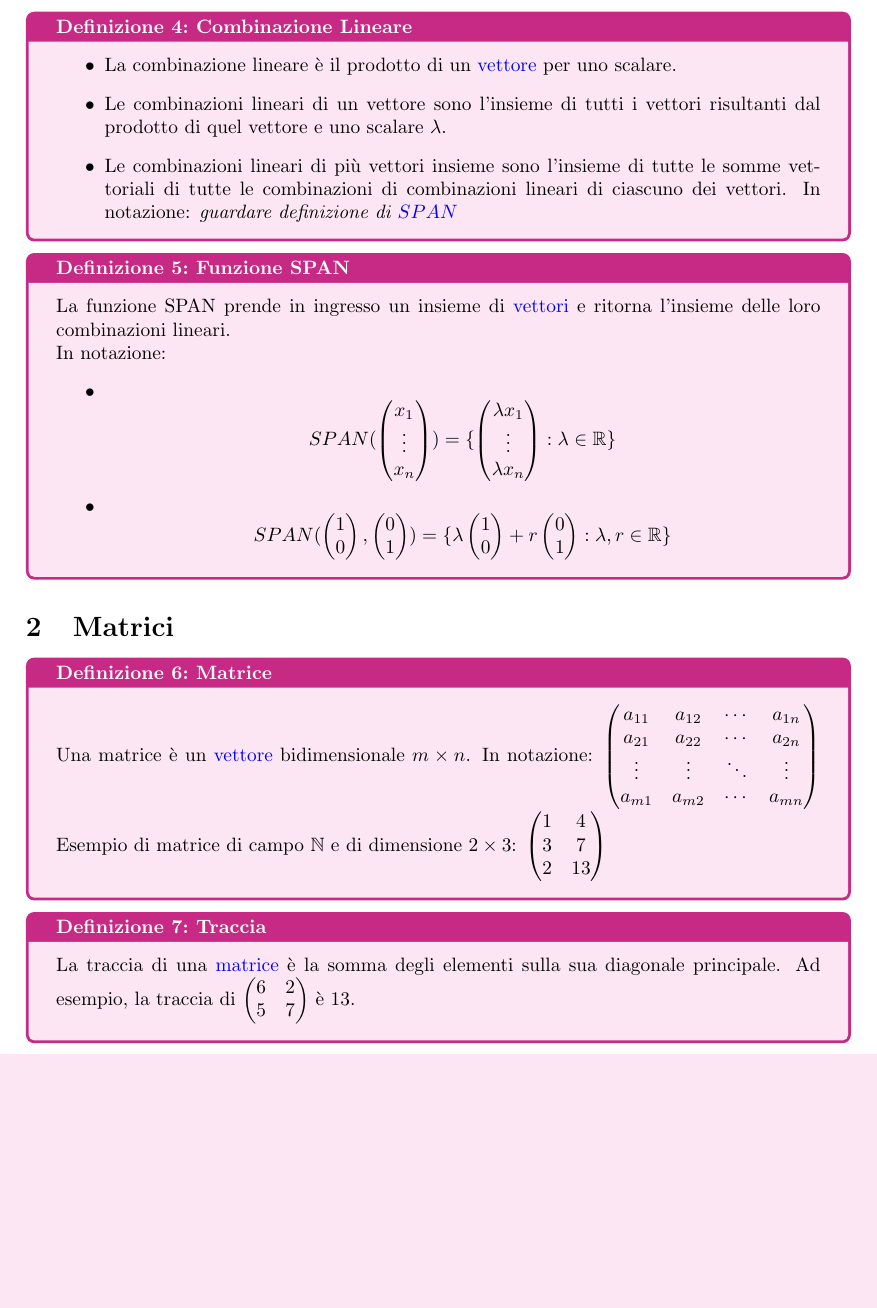
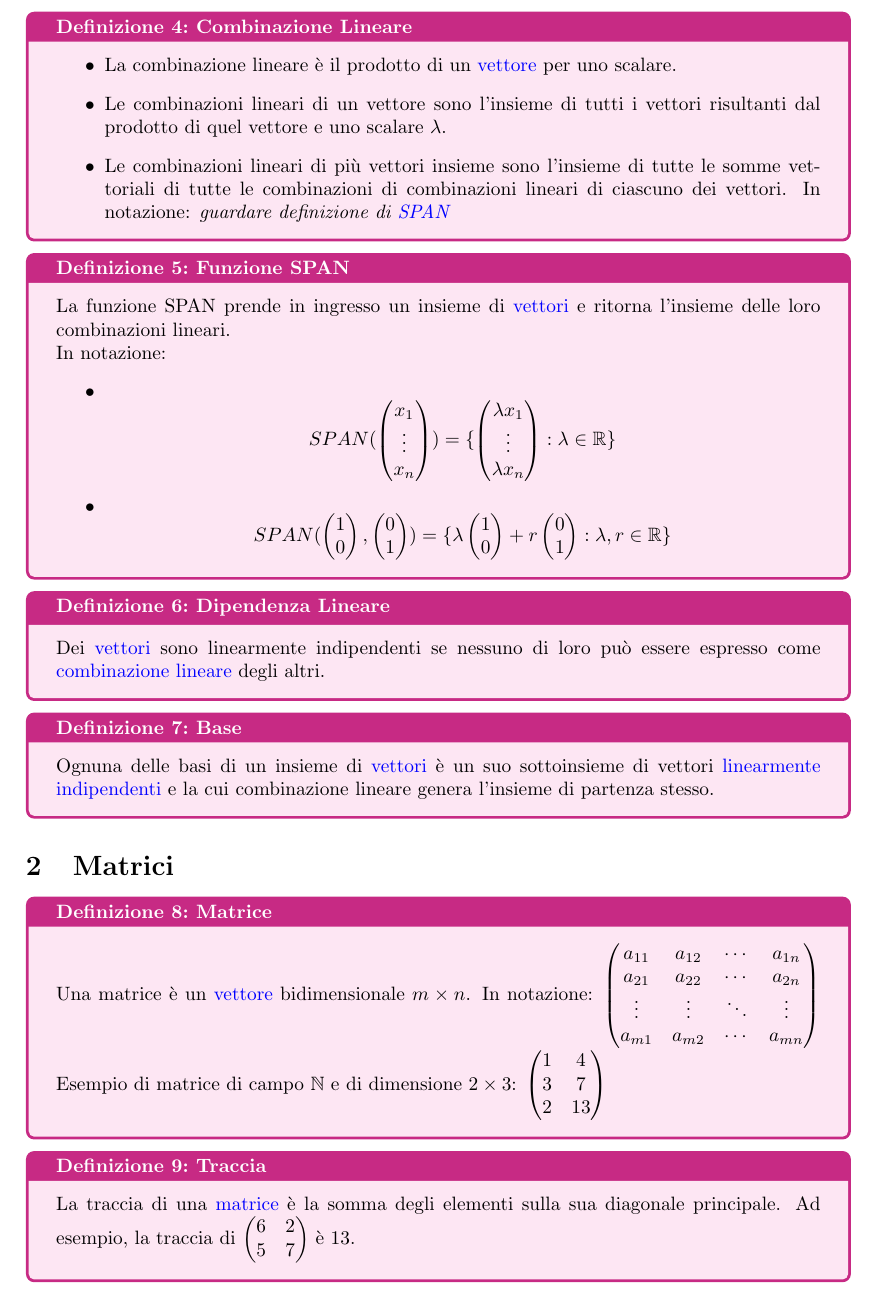
Before and after one commit to fredneedsausername/Universita, a LaTeX document (algebra lineare/algebra lineare.tex): part of page 2 of 4, cut so that both start at the same text, the shorter picture padded with empty space. Compiled offline with pdfLaTeX.

```diff
--- a/algebra lineare/algebra lineare.tex
+++ b/algebra lineare/algebra lineare.tex
@@ -63,14 +63,14 @@
 
 \begin{definition}{Combinazione Lineare}{combinazione_lineare}
     \begin{itemize}
-        \item La combinazione lineare è il prodotto di un \hyperlink{def:vettore}{vettore} per uno scalare.
+        \item La combinazione lineare è il prodotto di un \hyperref[def:vettore]{vettore} per uno scalare.
         \item Le combinazioni lineari di un vettore sono l'insieme di tutti i vettori risultanti dal prodotto di quel vettore e uno scalare $\lambda$.
-        \item Le combinazioni lineari di più vettori insieme sono l'insieme di tutte le somme vettoriali di tutte le combinazioni di combinazioni lineari di ciascuno dei vettori. In notazione: \it{guardare definizione di \hyperlink{def:span}{$SPAN$}}
+        \item Le combinazioni lineari di più vettori insieme sono l'insieme di tutte le somme vettoriali di tutte le combinazioni di combinazioni lineari di ciascuno dei vettori. In notazione: \it{guardare definizione di \hyperref[def:funzione_span]{SPAN}}
     \end{itemize}
 \end{definition}
 
 \begin{definition}{Funzione SPAN}{funzione_span}
-    La funzione SPAN prende in ingresso un insieme di \hyperlink{def:vettore}{vettori} e ritorna l'insieme delle loro combinazioni lineari.
+    La funzione SPAN prende in ingresso un insieme di \hyperref[def:vettore]{vettori} e ritorna l'insieme delle loro combinazioni lineari.
 
     In notazione: \begin{itemize}
         \item \[SPAN(\begin{pmatrix}
@@ -98,10 +98,18 @@
     \end{itemize}
 \end{definition}
 
+\begin{definition}{Dipendenza Lineare}{dipendenza_lineare}
+    Dei \hyperref[def:vettore]{vettori} sono linearmente indipendenti se nessuno di loro può essere espresso come \hyperref[def:combinazione_lineare]{combinazione lineare} degli altri.
+\end{definition}
+
+\begin{definition}{Base}{base}
+    Ognuna delle basi di un insieme di \hyperref[def:vettore]{vettori} è un suo sottoinsieme di vettori \hyperref[def:dipendenza_lineare]{linearmente indipendenti} e la cui combinazione lineare genera l'insieme di partenza stesso.
+\end{definition}
+
 \section{Matrici}
 
 \begin{definition}{Matrice}{matrice}
-    Una matrice è un \hyperlink{def:vettore}{vettore} bidimensionale $m \times n$. In notazione: $\begin{pmatrix}
+    Una matrice è un \hyperref[def:vettore]{vettore} bidimensionale $m \times n$. In notazione: $\begin{pmatrix}
     a_{11} & a_{12} & \cdots & a_{1n} \\
     a_{21} & a_{22} & \cdots & a_{2n} \\
     \vdots & \vdots & \ddots & \vdots \\
@@ -114,7 +122,7 @@
 \end{definition}
 
 \begin{definition}{Traccia}{traccia}
-    La traccia di una \hyperlink{def:matrice}{matrice} è la somma degli elementi sulla sua diagonale principale. Ad esempio, la traccia di $\begin{pmatrix} 6 & 2 \\ 5 & 7 \end{pmatrix}$ è 13.
+    La traccia di una \hyperref[def:matrice]{matrice} è la somma degli elementi sulla sua diagonale principale. Ad esempio, la traccia di $\begin{pmatrix} 6 & 2 \\ 5 & 7 \end{pmatrix}$ è 13.
 \end{definition}
 
 \subsection{Tipologie di Matrici}
```
Also changed, not shown: algebra lineare/algebra lineare.tex (4 more changed lines).
